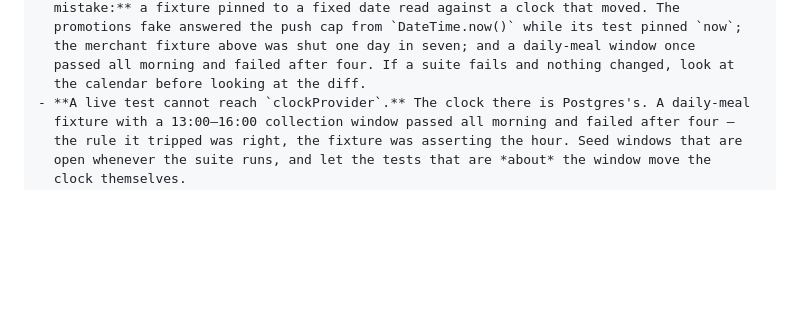
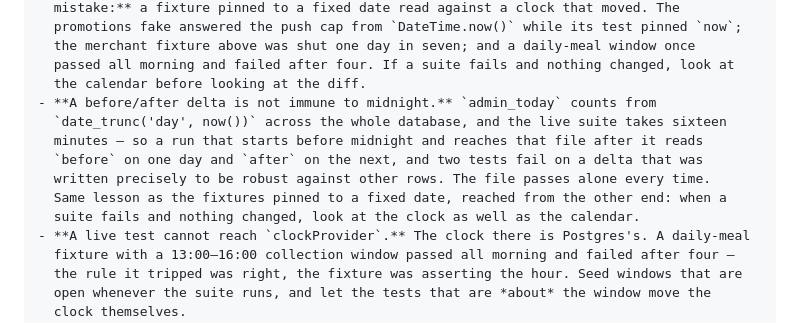
Before and after one commit to bugzza99/luqma, a Markdown page: CLAUDE.md, the part around the change. GitHub-like rendering; blank space fills up the shorter version.

Commit message:
A delta is not immune to midnight
Two live tests failed on a sixteen-minute run that started before
midnight and reached that file after it: `admin_today` counts from
`date_trunc('day', now())` across the whole database, so `before` was
read on one day and `after` on the next. The delta they assert was
written to be robust against other rows, and is no defence against the
day changing underneath it. The file passes alone every time, and the
whole suite passes at 258 re-run clear of the boundary.

Co-Authored-By: Claude Opus 5 <noreply@anthropic.com>

```diff
--- a/CLAUDE.md
+++ b/CLAUDE.md
@@ -1109,6 +1109,13 @@ DATABASE_URL=<luqma-test session pooler> npm --prefix supabase run test:stack
   the merchant fixture above was shut one day in seven; and a daily-meal window once
   passed all morning and failed after four. If a suite fails and nothing changed, look at
   the calendar before looking at the diff.
+- **A before/after delta is not immune to midnight.** `admin_today` counts from
+  `date_trunc('day', now())` across the whole database, and the live suite takes sixteen
+  minutes — so a run that starts before midnight and reaches that file after it reads
+  `before` on one day and `after` on the next, and two tests fail on a delta that was
+  written precisely to be robust against other rows. The file passes alone every time.
+  Same lesson as the fixtures pinned to a fixed date, reached from the other end: when a
+  suite fails and nothing changed, look at the clock as well as the calendar.
 - **A live test cannot reach `clockProvider`.** The clock there is Postgres's. A daily-meal
   fixture with a 13:00–16:00 collection window passed all morning and failed after four —
   the rule it tripped was right, the fixture was asserting the hour. Seed windows that are
```
